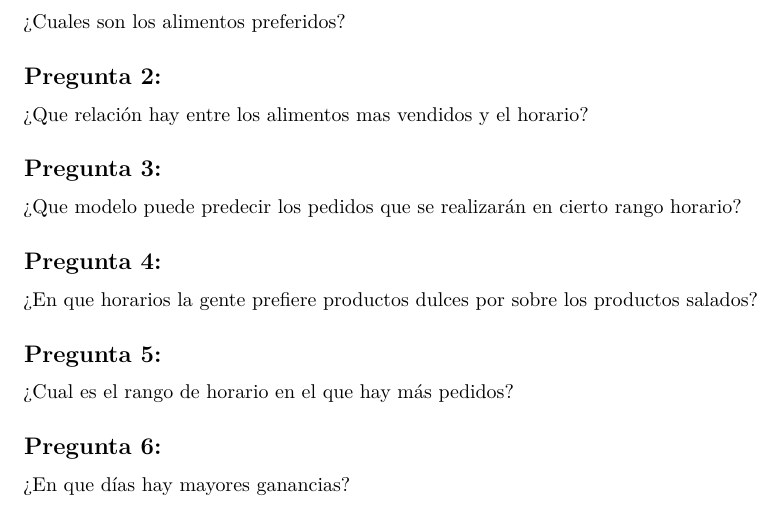
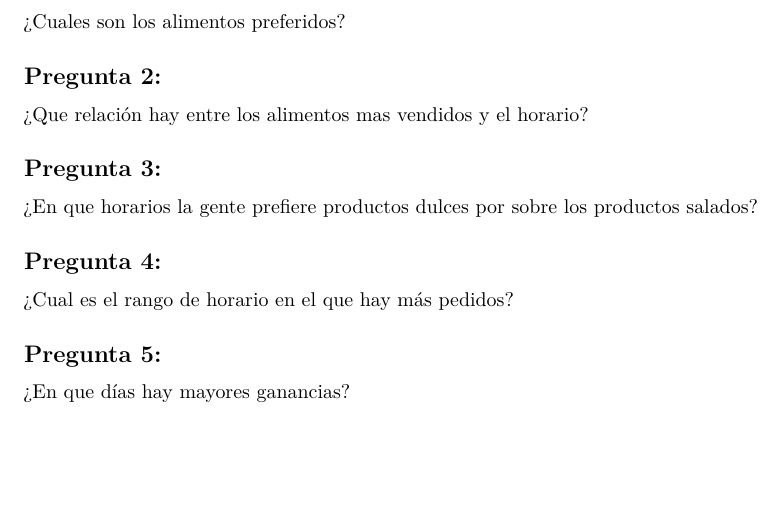
Before and after one commit to Beitey/Bake-and-Code, an R Markdown document (Productos/00.preguntas_iniciales.Rmd): part of the page, cut so that both start at the same text, the shorter picture padded with empty space. Rendered offline with R 4.5, knitr and Pandoc, then LaTeX, with nearby package versions.

Commit message:
se modifican preguntas iniciales

```diff
--- a/Productos/00.preguntas_iniciales.Rmd
+++ b/Productos/00.preguntas_iniciales.Rmd
@@ -15,18 +15,13 @@ output: pdf_document
 
 ## Pregunta 3:
 
-¿Que modelo puede predecir los pedidos que se realizarán en cierto
-rango horario?
+¿En que horarios la gente prefiere productos dulces por sobre los productos
+salados?
 
 ## Pregunta 4:
 
-¿En que horarios la gente prefiere productos dulces por sobre los productos
-salados?
+¿Cual es el rango de horario en el que hay más pedidos?
 
 ## Pregunta 5:
 
-¿Cual es el rango de horario en el que hay más pedidos?
-
-## Pregunta 6:
-
 ¿En que días hay mayores ganancias?
```
Also changed, not shown: Productos/02.avance.Rmd (+1 -4 lines).
